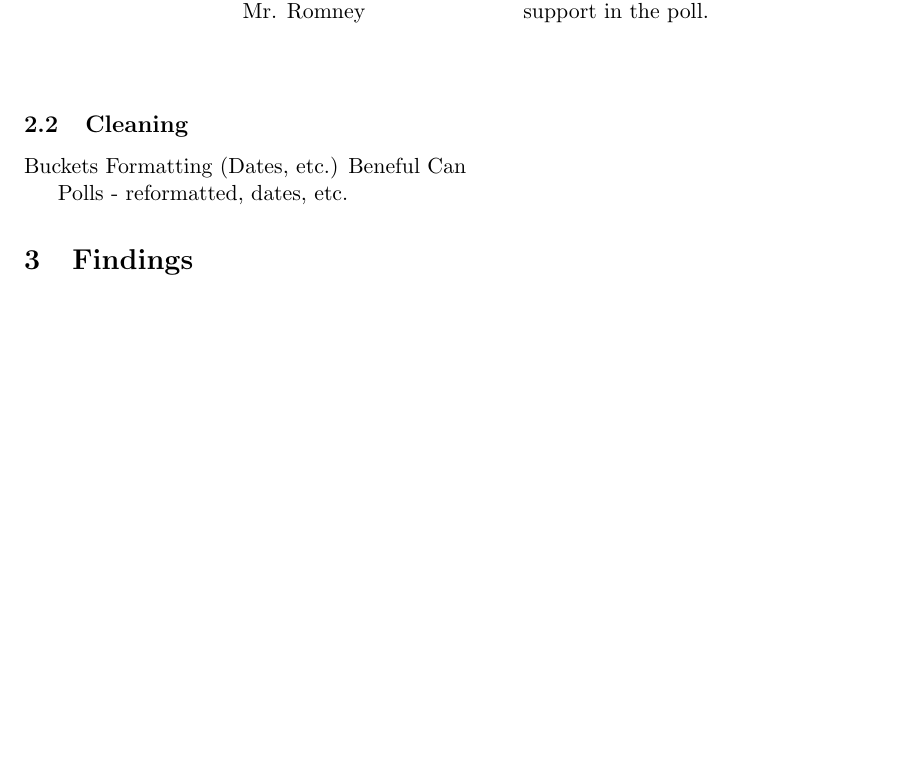
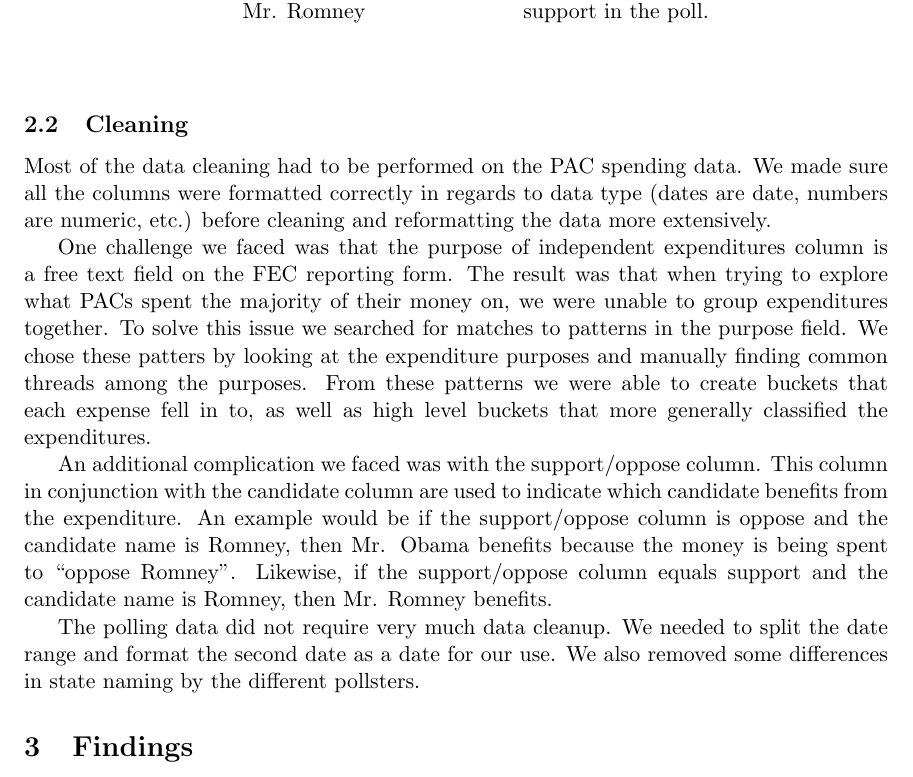
Before and after one commit to gammarama/elections, a LaTeX document (FinalProject/Writeup/Hare-Kaplan-Election-Report.tex): part of page 4 of 4 before the commit and part of page 4 of 5 after it, cut so that both start at the same text, the shorter picture padded with empty space. Compiled offline with pdfLaTeX.

Commit message:
Finished Data Section

```diff
--- a/FinalProject/Writeup/Hare-Kaplan-Election-Report.tex
+++ b/FinalProject/Writeup/Hare-Kaplan-Election-Report.tex
@@ -130,14 +130,13 @@ Romney & Support for Mr. Romney & Number & Integer rounded percent of support in
 \end{longtable}
 \end{center}
 \subsection{Cleaning}
-Buckets
-Formatting (Dates, etc.)
-Beneful Can
+Most of the data cleaning had to be performed on the PAC spending data. We made sure all the columns were formatted correctly in regards to data type (dates are date, numbers are numeric, etc.) before cleaning and reformatting the data more extensively.
 
-Polls - reformatted, dates, etc.
+One challenge we faced was that the purpose of independent expenditures column is a free text field on the FEC reporting form. The result was that when trying to explore what PACs spent the majority of their money on, we were unable to group expenditures together. To solve this issue we searched for matches to patterns in the purpose field. We chose these patters by looking at the expenditure purposes and manually finding common threads among the purposes. From these patterns we were able to create buckets that each expense fell in to, as well as high level buckets that more generally classified the expenditures.
 
+An additional complication we faced was with the support/oppose column. This column in conjunction with the candidate column are used to indicate which candidate benefits from the expenditure. An example would be if the support/oppose column is oppose and the candidate name is Romney, then Mr. Obama benefits because the money is being spent to ``oppose Romney". Likewise, if the support/oppose column equals support and the candidate name is Romney, then Mr. Romney benefits.
 
-
+The polling data did not require very much data cleanup. We needed to split the date range and format the second date as a date for our use. We also removed some differences in state naming by the different pollsters.
 
 
 \section{Findings}
```
Also changed, not shown: FinalProject/Writeup/Hare-Kaplan-Election-Report.pdf, 2 other files.
